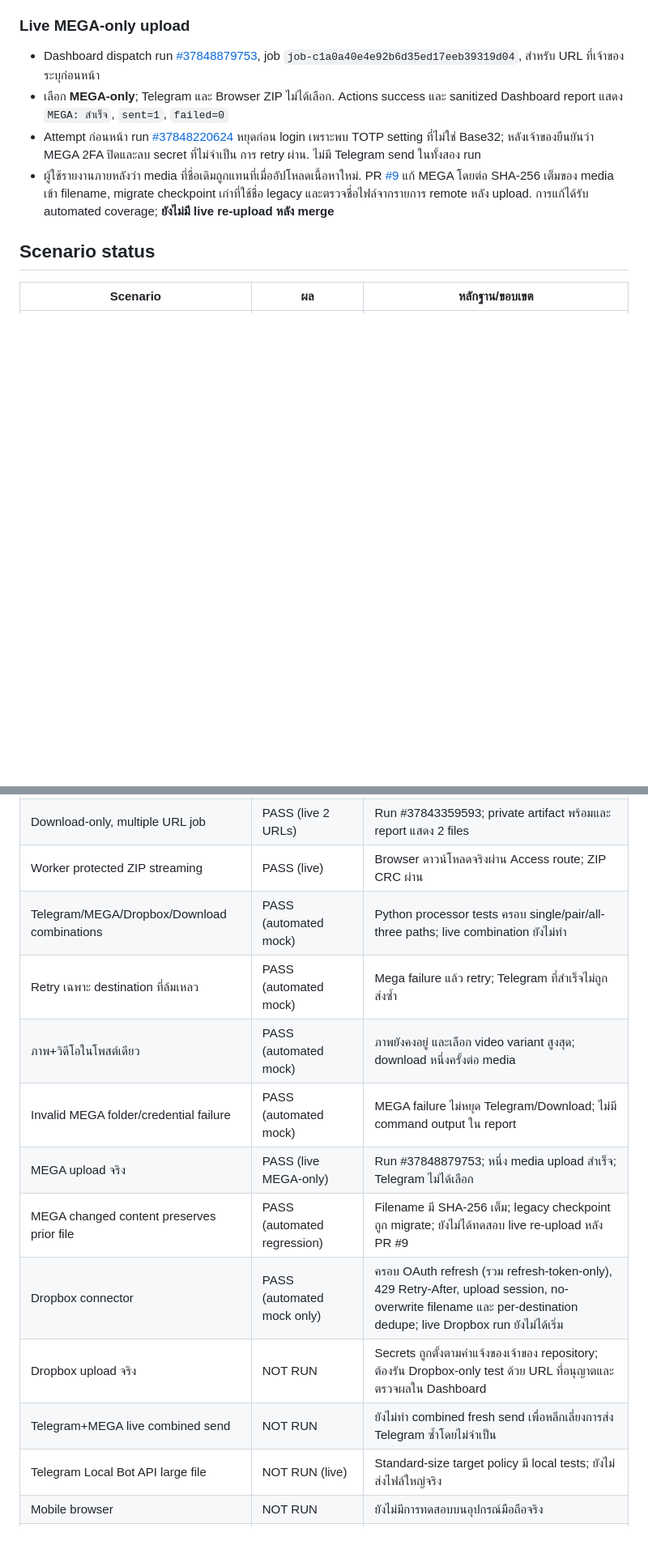
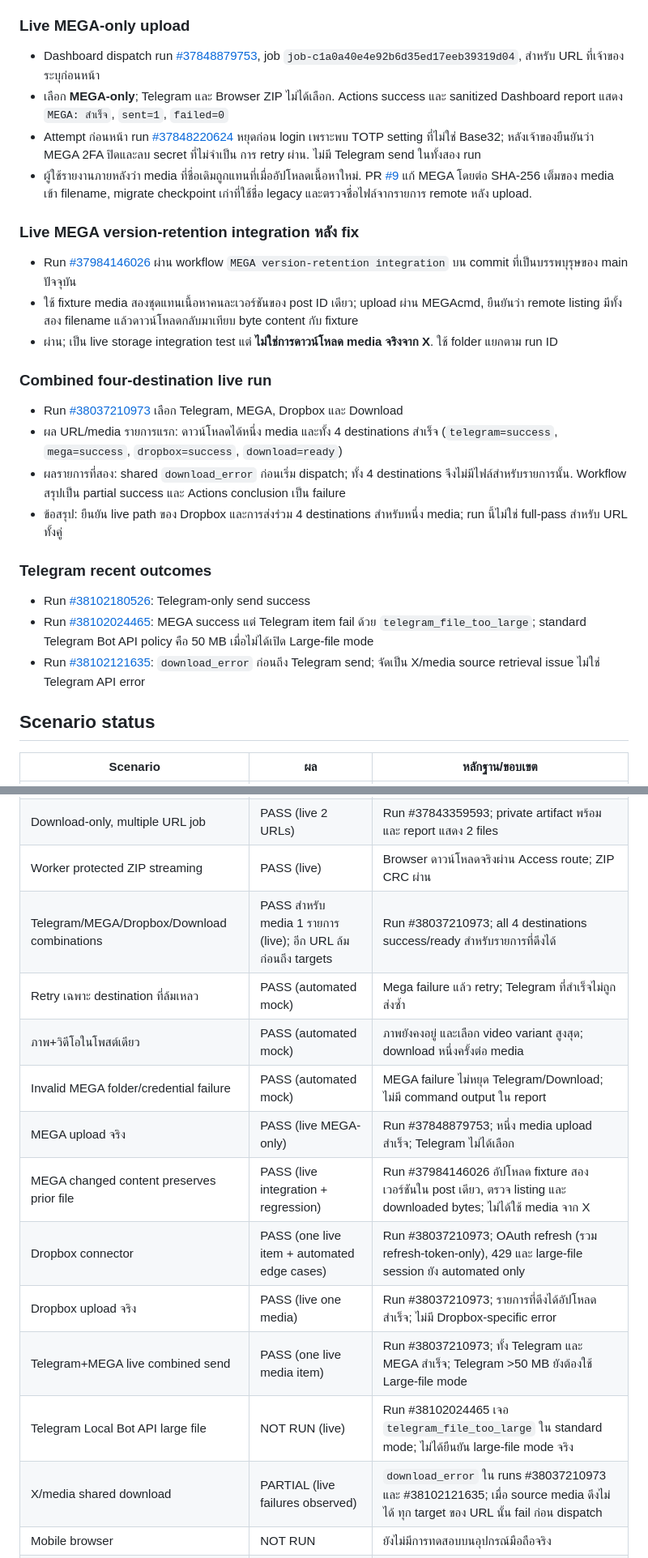
Before and after one commit to aodxx/X2Telegram, a Markdown page: docs/E2E_TEST_REPORT.md, 2 parts joined by grey strips. Shown: that part at 81% size. GitHub-like rendering; blank space fills up the shorter version.

Commit message:
docs: update live destination verification status (#15)
Co-authored-by: aodxx <2.9985961e+08+aodxx@users.noreply.github.com>

```diff
--- a/docs/E2E_TEST_REPORT.md
+++ b/docs/E2E_TEST_REPORT.md
@@ -31,7 +31,26 @@
 - Dashboard dispatch run [#37848879753](https://github.com/aodxx/X2Telegram/actions/runs/37848879753), job `job-c1a0a40e4e92b6d35ed17eeb39319d04`, สำหรับ URL ที่เจ้าของระบุก่อนหน้า
 - เลือก **MEGA-only**; Telegram และ Browser ZIP ไม่ได้เลือก. Actions success และ sanitized Dashboard report แสดง `MEGA: สำเร็จ`, `sent=1`, `failed=0`
 - Attempt ก่อนหน้า run [#37848220624](https://github.com/aodxx/X2Telegram/actions/runs/37848220624) หยุดก่อน login เพราะพบ TOTP setting ที่ไม่ใช่ Base32; หลังเจ้าของยืนยันว่า MEGA 2FA ปิดและลบ secret ที่ไม่จำเป็น การ retry ผ่าน. ไม่มี Telegram send ในทั้งสอง run
-- ผู้ใช้รายงานภายหลังว่า media ที่ชื่อเดิมถูกแทนที่เมื่ออัปโหลดเนื้อหาใหม่. PR [#9](https://github.com/aodxx/X2Telegram/pull/9) แก้ MEGA โดยต่อ SHA-256 เต็มของ media เข้า filename, migrate checkpoint เก่าที่ใช้ชื่อ legacy และตรวจชื่อไฟล์จากรายการ remote หลัง upload. การแก้ได้รับ automated coverage; **ยังไม่มี live re-upload หลัง merge**
+- ผู้ใช้รายงานภายหลังว่า media ที่ชื่อเดิมถูกแทนที่เมื่ออัปโหลดเนื้อหาใหม่. PR [#9](https://github.com/aodxx/X2Telegram/pull/9) แก้ MEGA โดยต่อ SHA-256 เต็มของ media เข้า filename, migrate checkpoint เก่าที่ใช้ชื่อ legacy และตรวจชื่อไฟล์จากรายการ remote หลัง upload.
+
+### Live MEGA version-retention integration หลัง fix
+
+- Run [#37984146026](https://github.com/aodxx/X2Telegram/actions/runs/37984146026) ผ่าน workflow `MEGA version-retention integration` บน commit ที่เป็นบรรพบุรุษของ main ปัจจุบัน
+- ใช้ fixture media สองชุดแทนเนื้อหาคนละเวอร์ชันของ post ID เดียว; upload ผ่าน MEGAcmd, ยืนยันว่า remote listing มีทั้งสอง filename แล้วดาวน์โหลดกลับมาเทียบ byte content กับ fixture
+- ผ่าน; เป็น live storage integration test แต่ **ไม่ใช่การดาวน์โหลด media จริงจาก X**. ใช้ folder แยกตาม run ID
+
+### Combined four-destination live run
+
+- Run [#38037210973](https://github.com/aodxx/X2Telegram/actions/runs/38037210973) เลือก Telegram, MEGA, Dropbox และ Download
+- ผล URL/media รายการแรก: ดาวน์โหลดได้หนึ่ง media และทั้ง 4 destinations สำเร็จ (`telegram=success`, `mega=success`, `dropbox=success`, `download=ready`)
+- ผลรายการที่สอง: shared `download_error` ก่อนเริ่ม dispatch; ทั้ง 4 destinations จึงไม่มีไฟล์สำหรับรายการนั้น. Workflow สรุปเป็น partial success และ Actions conclusion เป็น failure
+- ข้อสรุป: ยืนยัน live path ของ Dropbox และการส่งร่วม 4 destinations สำหรับหนึ่ง media; run นี้ไม่ใช่ full-pass สำหรับ URL ทั้งคู่
+
+### Telegram recent outcomes
+
+- Run [#38102180526](https://github.com/aodxx/X2Telegram/actions/runs/38102180526): Telegram-only send success
+- Run [#38102024465](https://github.com/aodxx/X2Telegram/actions/runs/38102024465): MEGA success แต่ Telegram item fail ด้วย `telegram_file_too_large`; standard Telegram Bot API policy คือ 50 MB เมื่อไม่ได้เปิด Large-file mode
+- Run [#38102121635](https://github.com/aodxx/X2Telegram/actions/runs/38102121635): `download_error` ก่อนถึง Telegram send; จัดเป็น X/media source retrieval issue ไม่ใช่ Telegram API error
 
 ## Scenario status
 
@@ -42,16 +61,17 @@
 | Batch URL dispatch 1–50 | PASS (live 2 URLs) | Run #37816856323; completed posts ถูก dedupe ไม่ส่งซ้ำ |
 | Download-only, multiple URL job | PASS (live 2 URLs) | Run #37843359593; private artifact พร้อมและ report แสดง 2 files |
 | Worker protected ZIP streaming | PASS (live) | Browser ดาวน์โหลดจริงผ่าน Access route; ZIP CRC ผ่าน |
-| Telegram/MEGA/Dropbox/Download combinations | PASS (automated mock) | Python processor tests ครอบ single/pair/all-three paths; live combination ยังไม่ทำ |
+| Telegram/MEGA/Dropbox/Download combinations | PASS สำหรับ media 1 รายการ (live); อีก URL ล้มก่อนถึง targets | Run #38037210973; all 4 destinations success/ready สำหรับรายการที่ดึงได้ |
 | Retry เฉพาะ destination ที่ล้มเหลว | PASS (automated mock) | Mega failure แล้ว retry; Telegram ที่สำเร็จไม่ถูกส่งซ้ำ |
 | ภาพ+วิดีโอในโพสต์เดียว | PASS (automated mock) | ภาพยังคงอยู่ และเลือก video variant สูงสุด; download หนึ่งครั้งต่อ media |
 | Invalid MEGA folder/credential failure | PASS (automated mock) | MEGA failure ไม่หยุด Telegram/Download; ไม่มี command output ใน report |
 | MEGA upload จริง | PASS (live MEGA-only) | Run #37848879753; หนึ่ง media upload สำเร็จ; Telegram ไม่ได้เลือก |
-| MEGA changed content preserves prior file | PASS (automated regression) | Filename มี SHA-256 เต็ม; legacy checkpoint ถูก migrate; ยังไม่ได้ทดสอบ live re-upload หลัง PR #9 |
-| Dropbox connector | PASS (automated mock only) | ครอบ OAuth refresh (รวม refresh-token-only), 429 Retry-After, upload session, no-overwrite filename และ per-destination dedupe; live Dropbox run ยังไม่ได้เริ่ม |
-| Dropbox upload จริง | NOT RUN | Secrets ถูกตั้งตามคำแจ้งของเจ้าของ repository; ต้องรัน Dropbox-only test ด้วย URL ที่อนุญาตและตรวจผลใน Dashboard |
-| Telegram+MEGA live combined send | NOT RUN | ยังไม่ทำ combined fresh send เพื่อหลีกเลี่ยงการส่ง Telegram ซ้ำโดยไม่จำเป็น |
-| Telegram Local Bot API large file | NOT RUN (live) | Standard-size target policy มี local tests; ยังไม่ส่งไฟล์ใหญ่จริง |
+| MEGA changed content preserves prior file | PASS (live integration + regression) | Run #37984146026 อัปโหลด fixture สองเวอร์ชันใน post เดียว, ตรวจ listing และ downloaded bytes; ไม่ได้ใช้ media จาก X |
+| Dropbox connector | PASS (one live item + automated edge cases) | Run #38037210973; OAuth refresh (รวม refresh-token-only), 429 และ large-file session ยัง automated only |
+| Dropbox upload จริง | PASS (live one media) | Run #38037210973; รายการที่ดึงได้อัปโหลดสำเร็จ; ไม่มี Dropbox-specific error |
+| Telegram+MEGA live combined send | PASS (one live media item) | Run #38037210973; ทั้ง Telegram และ MEGA สำเร็จ; Telegram >50 MB ยังต้องใช้ Large-file mode |
+| Telegram Local Bot API large file | NOT RUN (live) | Run #38102024465 เจอ `telegram_file_too_large` ใน standard mode; ไม่ได้ยืนยัน large-file mode จริง |
+| X/media shared download | PARTIAL (live failures observed) | `download_error` ใน runs #38037210973 และ #38102121635; เมื่อ source media ดึงไม่ได้ ทุก target ของ URL นั้น fail ก่อน dispatch |
 | Mobile browser | NOT RUN | ยังไม่มีการทดสอบบนอุปกรณ์มือถือจริง |
 | Invalid URL, body cap, unauthorized | PASS (Worker tests/live safe checks เดิม) | 400/413/401/403 paths ปฏิเสธก่อน dispatch ตาม report/contract เดิม |
 
```
Also changed, not shown: other parts of docs/E2E_TEST_REPORT.md (+2 -2 lines), docs/PROJECT_STATUS.md (+12 -9 lines).
